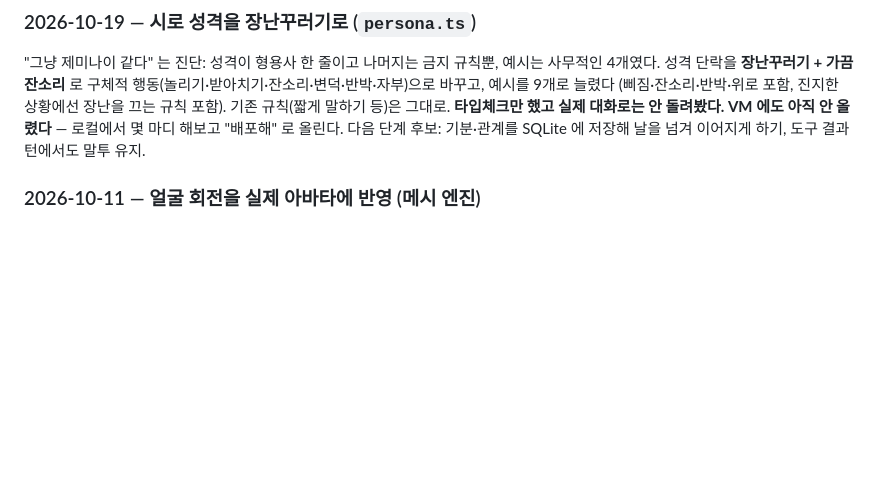
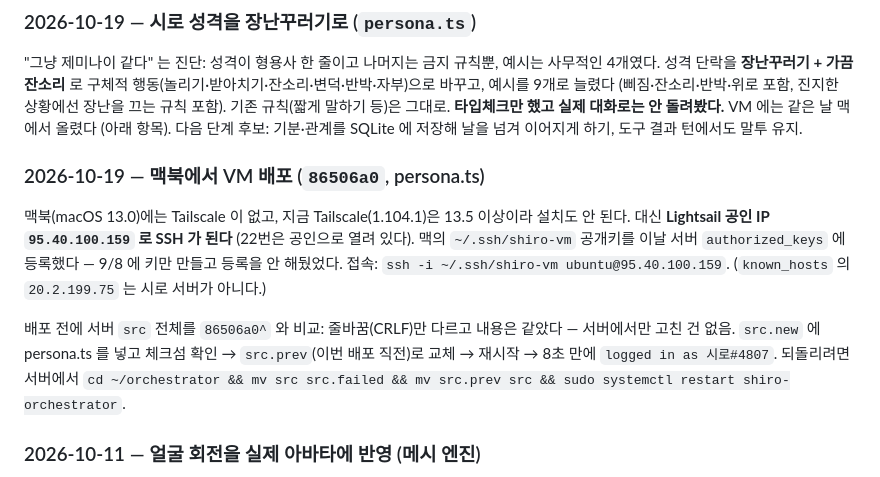
Before and after one commit to smandylee/shiro, a Markdown page: WORKLOG.md, the part around the change. Rendered like a GitHub page; blank space fills up the shorter version.

Commit message:
Record deploying the new persona from the MacBook over the public IP
Co-Authored-By: Claude Opus 5.5 <noreply@anthropic.com>

```diff
--- a/WORKLOG.md
+++ b/WORKLOG.md
@@ -220,8 +220,19 @@ ElevenLabs 스트리밍 TTS 가 붙었고, 음량을 분석해서 입이 움직
 "그냥 제미나이 같다" 는 진단: 성격이 형용사 한 줄이고 나머지는 금지 규칙뿐, 예시는 사무적인 4개였다.
 성격 단락을 **장난꾸러기 + 가끔 잔소리** 로 구체적 행동(놀리기·받아치기·잔소리·변덕·반박·자부)으로 바꾸고,
 예시를 9개로 늘렸다 (삐짐·잔소리·반박·위로 포함, 진지한 상황에선 장난을 끄는 규칙 포함). 기존 규칙(짧게 말하기 등)은 그대로.
-**타입체크만 했고 실제 대화로는 안 돌려봤다. VM 에도 아직 안 올렸다** — 로컬에서 몇 마디 해보고 "배포해" 로 올린다.
+**타입체크만 했고 실제 대화로는 안 돌려봤다.** VM 에는 같은 날 맥에서 올렸다 (아래 항목).
 다음 단계 후보: 기분·관계를 SQLite 에 저장해 날을 넘겨 이어지게 하기, 도구 결과 턴에서도 말투 유지.
+
+### 2026-10-19 — 맥북에서 VM 배포 (`86506a0`, persona.ts)
+
+맥북(macOS 13.0)에는 Tailscale 이 없고, 지금 Tailscale(1.104.1)은 13.5 이상이라 설치도 안 된다.
+대신 **Lightsail 공인 IP `95.40.100.159` 로 SSH 가 된다** (22번은 공인으로 열려 있다).
+맥의 `~/.ssh/shiro-vm` 공개키를 이날 서버 `authorized_keys` 에 등록했다 — 9/8 에 키만 만들고 등록을 안 해뒀었다.
+접속: `ssh -i ~/.ssh/shiro-vm ubuntu@95.40.100.159`. (`known_hosts` 의 `20.2.199.75` 는 시로 서버가 아니다.)
+
+배포 전에 서버 `src` 전체를 `86506a0^` 와 비교: 줄바꿈(CRLF)만 다르고 내용은 같았다 — 서버에서만 고친 건 없음.
+`src.new` 에 persona.ts 를 넣고 체크섬 확인 → `src.prev`(이번 배포 직전)로 교체 → 재시작 → 8초 만에 `logged in as 시로#4807`.
+되돌리려면 서버에서 `cd ~/orchestrator && mv src src.failed && mv src.prev src && sudo systemctl restart shiro-orchestrator`.
 
 ### 2026-10-11 — 얼굴 회전을 실제 아바타에 반영 (메시 엔진)
 
```
